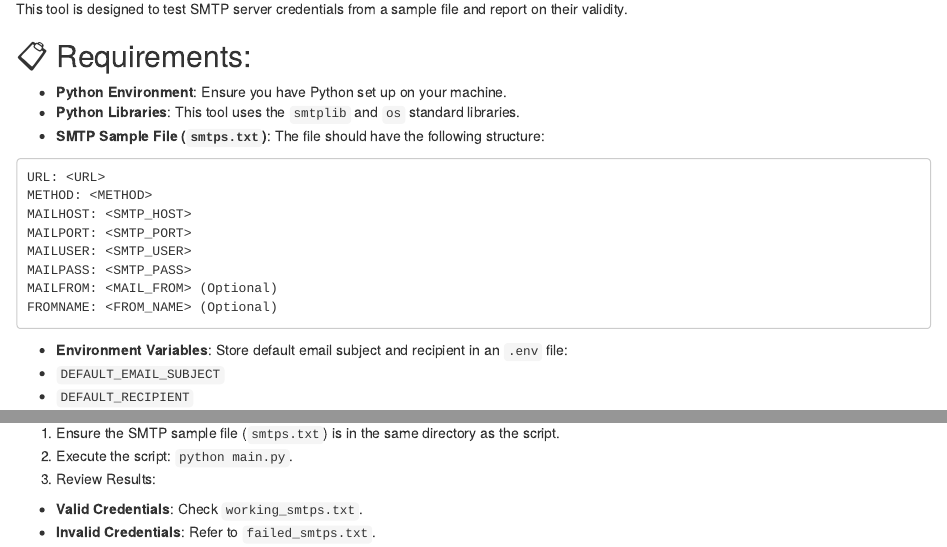
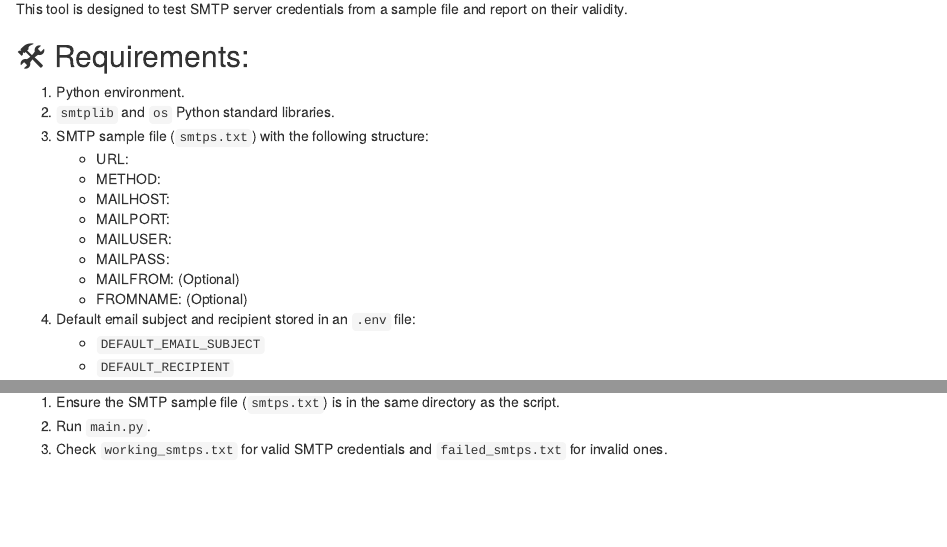
Before and after one commit to sossoplug/smtp_checker, an R Markdown document (README.rmd): the page in a window 1100 px wide, from 70 px down, and a second part further down, joined at a grey line. Rendered offline with R 4.5, knitr and Pandoc, with nearby package versions.

Commit message:
Update README.rmd

````diff
--- a/README.rmd
+++ b/README.rmd
@@ -2,23 +2,21 @@
 
 This tool is designed to test SMTP server credentials from a sample file and report on their validity.
 
-## 📋 Requirements:
+## 🛠 Requirements:
 
-- **Python Environment**: Ensure you have Python set up on your machine.
-- **Python Libraries**: This tool uses the `smtplib` and `os` standard libraries.
-- **SMTP Sample File (`smtps.txt`)**: The file should have the following structure:
+1. Python environment.
+2. `smtplib` and `os` Python standard libraries.
+3. SMTP sample file (`smtps.txt`) with the following structure:
+   - URL: <URL>
+   - METHOD: <METHOD>
+   - MAILHOST: <SMTP_HOST>
+   - MAILPORT: <SMTP_PORT>
+   - MAILUSER: <SMTP_USER>
+   - MAILPASS: <SMTP_PASS>
+   - MAILFROM: <MAIL_FROM> (Optional)
+   - FROMNAME: <FROM_NAME> (Optional)
 
-```
-URL: <URL>
-METHOD: <METHOD>
-MAILHOST: <SMTP_HOST>
-MAILPORT: <SMTP_PORT>
-MAILUSER: <SMTP_USER>
-MAILPASS: <SMTP_PASS>
-MAILFROM: <MAIL_FROM> (Optional)
-FROMNAME: <FROM_NAME> (Optional)
-```
+4. Default email subject and recipient stored in an `.env` file:
+   - `DEFAULT_EMAIL_SUBJECT`
+   - `DEFAULT_RECIPIENT`
 
-- **Environment Variables**: Store default email subject and recipient in an `.env` file:
-- `DEFAULT_EMAIL_SUBJECT`
-- `DEFAULT_RECIPIENT`
@@ -38,6 +35,4 @@ FROMNAME: <FROM_NAME> (Optional)
 
 1. Ensure the SMTP sample file (`smtps.txt`) is in the same directory as the script.
-2. Execute the script: `python main.py`.
-3. Review Results:
-  - **Valid Credentials**: Check `working_smtps.txt`.
-  - **Invalid Credentials**: Refer to `failed_smtps.txt`.
+2. Run `main.py`.
+3. Check `working_smtps.txt` for valid SMTP credentials and `failed_smtps.txt` for invalid ones.
````
Also changed, not shown: README.rmd (23 more changed lines).
